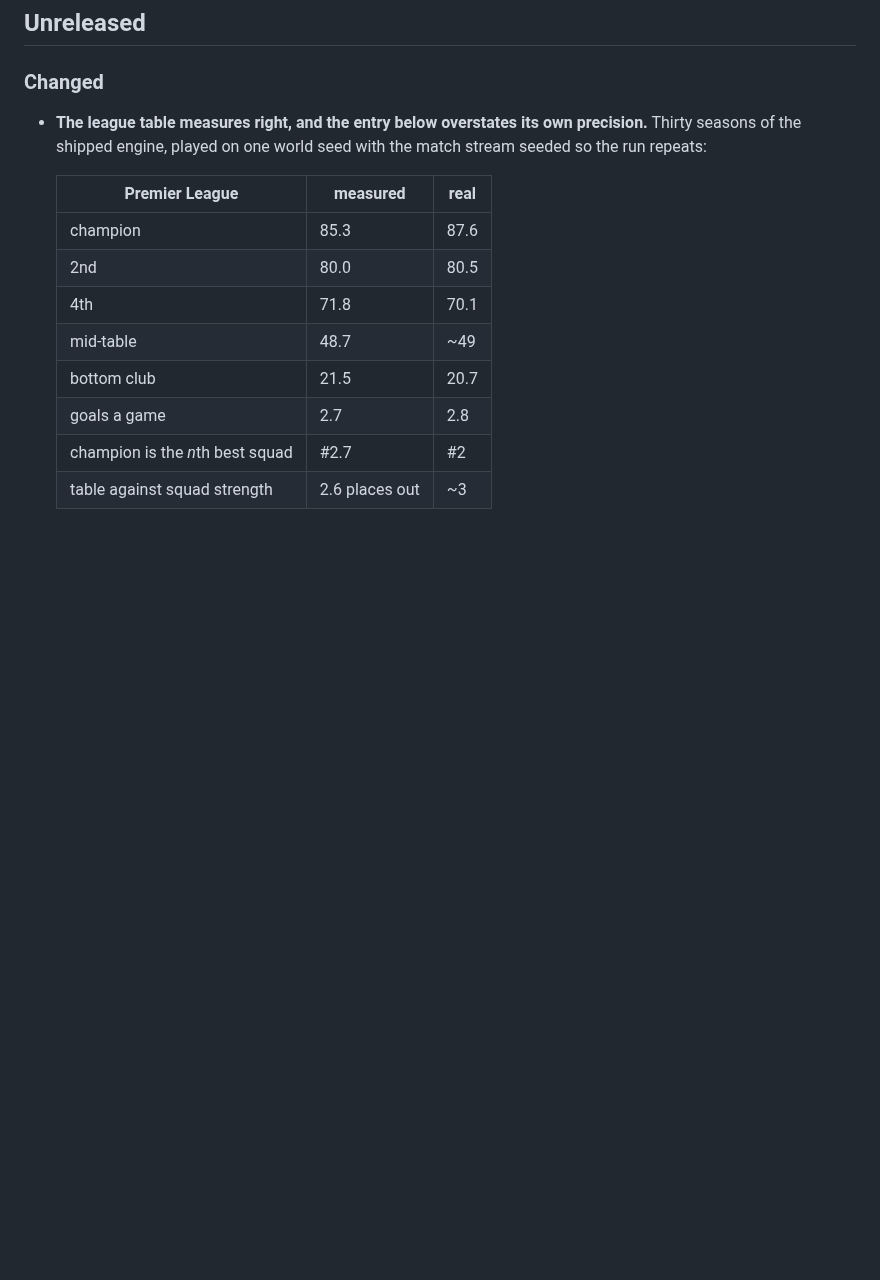
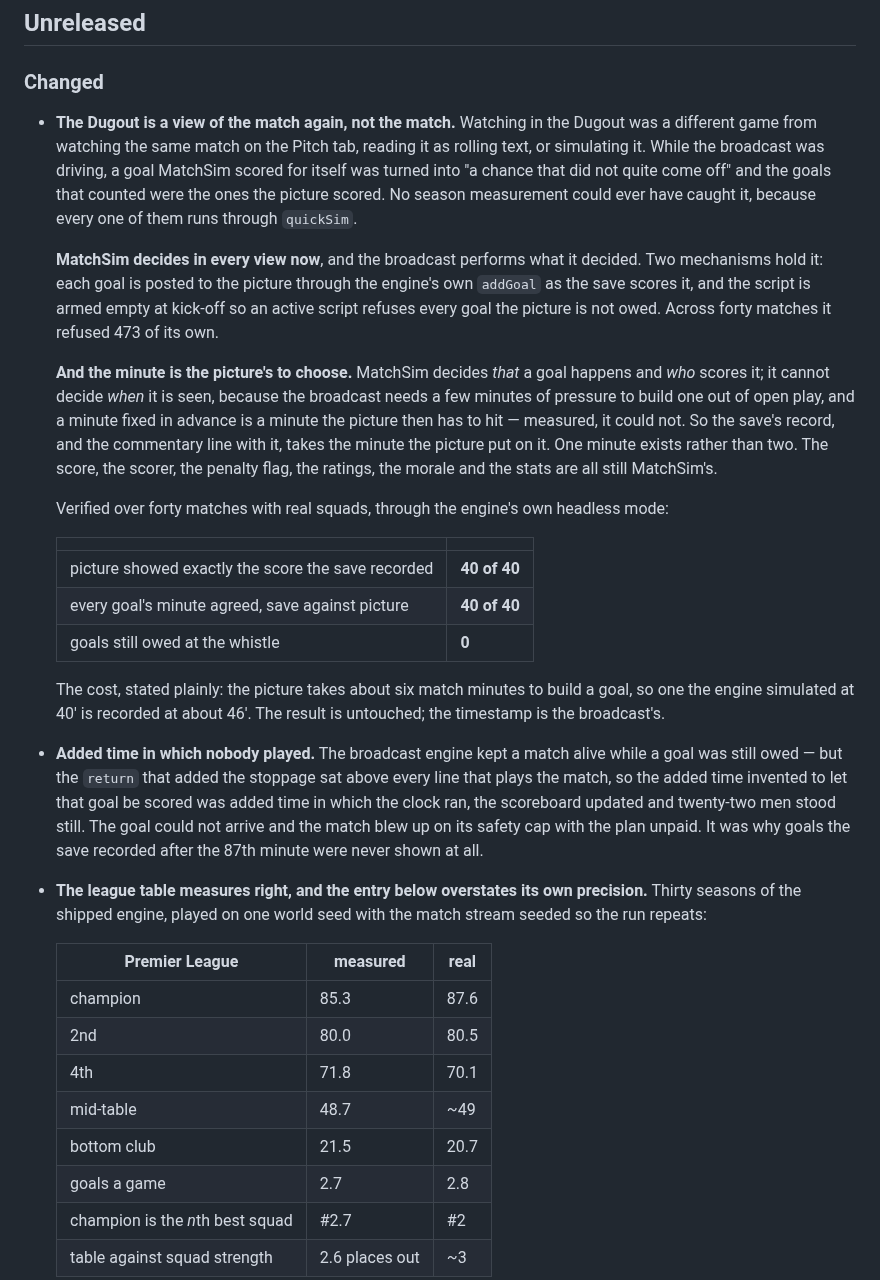
Before and after one commit to ab19902020/Manchester-United-manager-, a Markdown page: CHANGELOG.md, the part around the change. Rendered like a GitHub page; blank space fills up the shorter version.

Commit message:
Record the Dugout handover in the changelog
181 tests pass, lint clean. The entry states what changed, what was
verified over forty matches, and the one cost: the picture takes about
six match minutes to build a goal, so a goal the engine simulated at
40' is recorded at about 46'. The result is untouched and the timestamp
is the broadcast's, which is the price of the commentary, the report
and the Dugout all giving the same minute.

```diff
--- a/CHANGELOG.md
+++ b/CHANGELOG.md
@@ -3,6 +3,50 @@
 ## Unreleased
 
 ### Changed
+
+- **The Dugout is a view of the match again, not the match.** Watching in the
+  Dugout was a different game from watching the same match on the Pitch tab,
+  reading it as rolling text, or simulating it. While the broadcast was
+  driving, a goal MatchSim scored for itself was turned into "a chance that
+  did not quite come off" and the goals that counted were the ones the picture
+  scored. No season measurement could ever have caught it, because every one
+  of them runs through `quickSim`.
+
+  **MatchSim decides in every view now**, and the broadcast performs what it
+  decided. Two mechanisms hold it: each goal is posted to the picture through
+  the engine's own `addGoal` as the save scores it, and the script is armed
+  empty at kick-off so an active script refuses every goal the picture is not
+  owed. Across forty matches it refused 473 of its own.
+
+  **And the minute is the picture's to choose.** MatchSim decides *that* a
+  goal happens and *who* scores it; it cannot decide *when* it is seen,
+  because the broadcast needs a few minutes of pressure to build one out of
+  open play, and a minute fixed in advance is a minute the picture then has to
+  hit — measured, it could not. So the save's record, and the commentary line
+  with it, takes the minute the picture put on it. One minute exists rather
+  than two. The score, the scorer, the penalty flag, the ratings, the morale
+  and the stats are all still MatchSim's.
+
+  Verified over forty matches with real squads, through the engine's own
+  headless mode:
+
+  | | |
+  |---|---|
+  | picture showed exactly the score the save recorded | **40 of 40** |
+  | every goal's minute agreed, save against picture | **40 of 40** |
+  | goals still owed at the whistle | **0** |
+
+  The cost, stated plainly: the picture takes about six match minutes to build
+  a goal, so one the engine simulated at 40' is recorded at about 46'. The
+  result is untouched; the timestamp is the broadcast's.
+
+- **Added time in which nobody played.** The broadcast engine kept a match
+  alive while a goal was still owed — but the `return` that added the stoppage
+  sat above every line that plays the match, so the added time invented to let
+  that goal be scored was added time in which the clock ran, the scoreboard
+  updated and twenty-two men stood still. The goal could not arrive and the
+  match blew up on its safety cap with the plan unpaid. It was why goals the
+  save recorded after the 87th minute were never shown at all.
 
 - **The league table measures right, and the entry below overstates its own
   precision.** Thirty seasons of the shipped engine, played on one world seed
```
